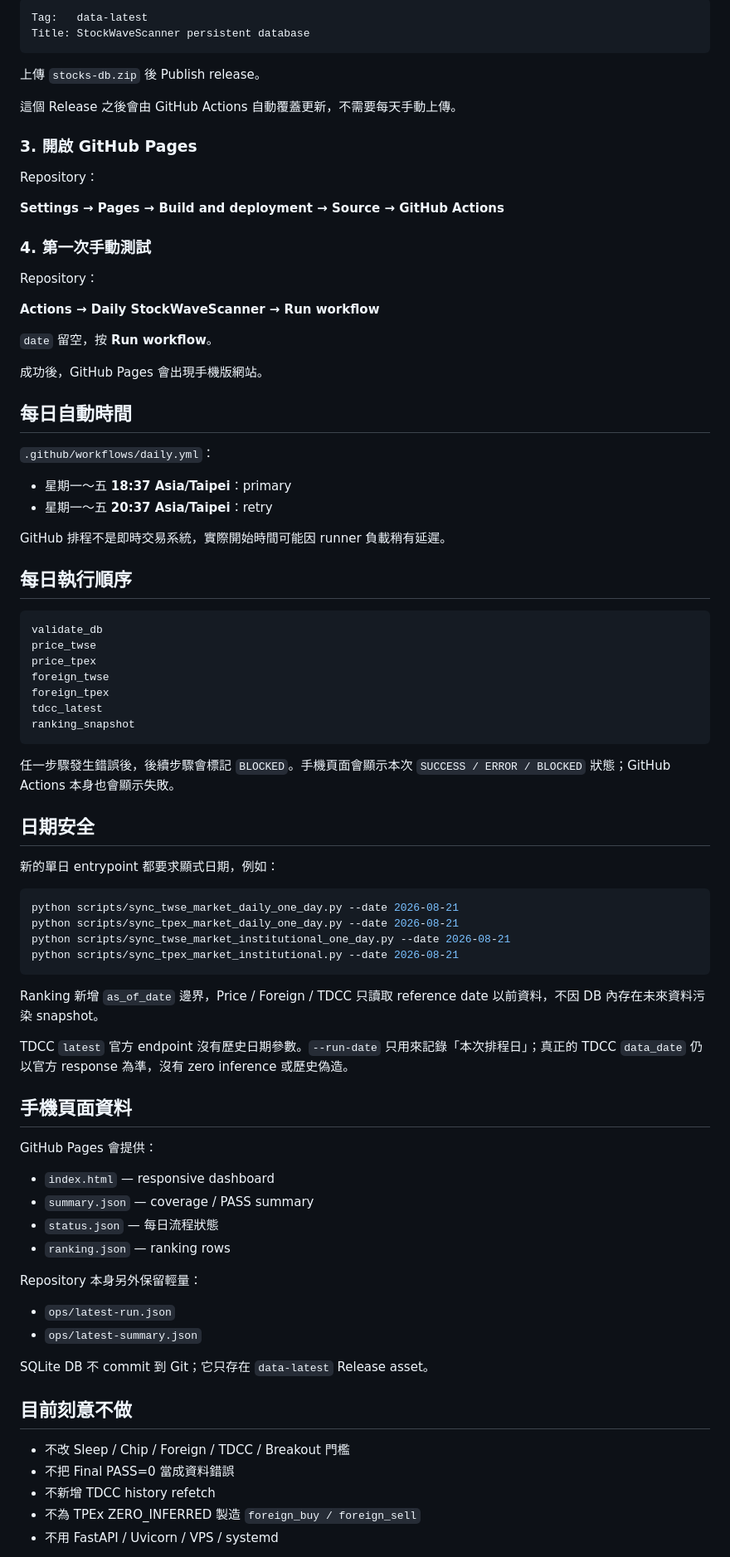
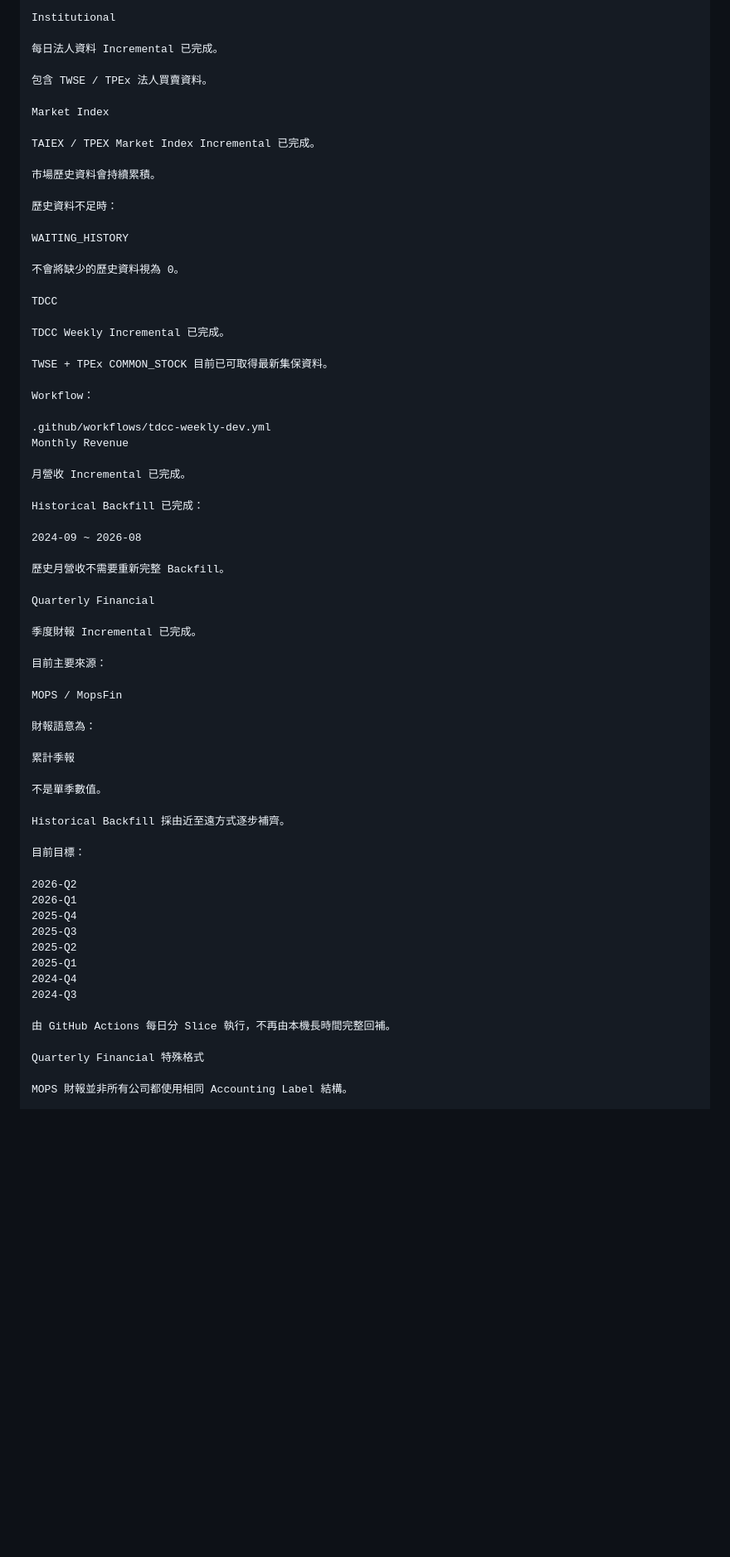
Before and after one commit to MofinHuang/StockWaveScanner, a Markdown page: README.md, the part around one of its changes. Shown at 83% size. GitHub-like rendering; blank space fills up the shorter version.

Commit message:
Update README for StockWaveScanner V2

````diff
--- a/README.md
+++ b/README.md
@@ -64,88 +97,71 @@ stocks.db
 
-```text
-Tag:   data-latest
-Title: StockWaveScanner persistent database
-```
+Institutional
 
-上傳 `stocks-db.zip` 後 Publish release。
+每日法人資料 Incremental 已完成。
 
-這個 Release 之後會由 GitHub Actions 自動覆蓋更新，不需要每天手動上傳。
+包含 TWSE / TPEx 法人買賣資料。
 
-### 3. 開啟 GitHub Pages
+Market Index
 
-Repository：
+TAIEX / TPEX Market Index Incremental 已完成。
 
-**Settings → Pages → Build and deployment → Source → GitHub Actions**
+市場歷史資料會持續累積。
 
-### 4. 第一次手動測試
+歷史資料不足時：
 
-Repository：
+WAITING_HISTORY
 
-**Actions → Daily StockWaveScanner → Run workflow**
+不會將缺少的歷史資料視為 0。
 
-`date` 留空，按 **Run workflow**。
+TDCC
 
-成功後，GitHub Pages 會出現手機版網站。
+TDCC Weekly Incremental 已完成。
 
-## 每日自動時間
+TWSE + TPEx COMMON_STOCK 目前已可取得最新集保資料。
 
-`.github/workflows/daily.yml`：
+Workflow：
 
-- 星期一～五 **18:37 Asia/Taipei**：primary
-- 星期一～五 **20:37 Asia/Taipei**：retry
+.github/workflows/tdcc-weekly-dev.yml
+Monthly Revenue
 
-GitHub 排程不是即時交易系統，實際開始時間可能因 runner 負載稍有延遲。
+月營收 Incremental 已完成。
 
-## 每日執行順序
+Historical Backfill 已完成：
 
-```text
-validate_db
-price_twse
-price_tpex
-foreign_twse
-foreign_tpex
-tdcc_latest
-ranking_snapshot
-```
+2024-09 ~ 2026-08
 
-任一步驟發生錯誤後，後續步驟會標記 `BLOCKED`。手機頁面會顯示本次 `SUCCESS / ERROR / BLOCKED` 狀態；GitHub Actions 本身也會顯示失敗。
+歷史月營收不需要重新完整 Backfill。
 
-## 日期安全
+Quarterly Financial
 
-新的單日 entrypoint 都要求顯式日期，例如：
+季度財報 Incremental 已完成。
 
-```bash
-python scripts/sync_twse_market_daily_one_day.py --date 2026-08-21
-python scripts/sync_tpex_market_daily_one_day.py --date 2026-08-21
-python scripts/sync_twse_market_institutional_one_day.py --date 2026-08-21
-python scripts/sync_tpex_market_institutional.py --date 2026-08-21
-```
+目前主要來源：
 
-Ranking 新增 `as_of_date` 邊界，Price / Foreign / TDCC 只讀取 reference date 以前資料，不因 DB 內存在未來資料污染 snapshot。
+MOPS / MopsFin
 
-TDCC `latest` 官方 endpoint 沒有歷史日期參數。`--run-date` 只用來記錄「本次排程日」；真正的 TDCC `data_date` 仍以官方 response 為準，沒有 zero inference 或歷史偽造。
+財報語意為：
 
-## 手機頁面資料
+累計季報
 
-GitHub Pages 會提供：
+不是單季數值。
 
-- `index.html` — responsive dashboard
-- `summary.json` — coverage / PASS summary
-- `status.json` — 每日流程狀態
-- `ranking.json` — ranking rows
+Historical Backfill 採由近至遠方式逐步補齊。
 
-Repository 本身另外保留輕量：
+目前目標：
 
-- `ops/latest-run.json`
-- `ops/latest-summary.json`
+2026-Q2
+2026-Q1
+2025-Q4
+2025-Q3
+2025-Q2
+2025-Q1
+2024-Q4
+2024-Q3
 
-SQLite DB 不 commit 到 Git；它只存在 `data-latest` Release asset。
+由 GitHub Actions 每日分 Slice 執行，不再由本機長時間完整回補。
 
-## 目前刻意不做
+Quarterly Financial 特殊格式
 
-- 不改 Sleep / Chip / Foreign / TDCC / Breakout 門檻
-- 不把 Final PASS=0 當成資料錯誤
-- 不新增 TDCC history refetch
-- 不為 TPEx ZERO_INFERRED 製造 `foreign_buy / foreign_sell`
-- 不用 FastAPI / Uvicorn / VPS / systemd
+MOPS 財報並非所有公司都使用相同 Accounting Label 結構。
 
````
Also changed, not shown: other parts of README.md (+350 -43 lines).
